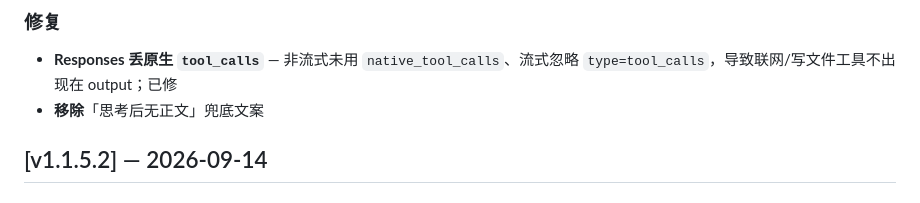
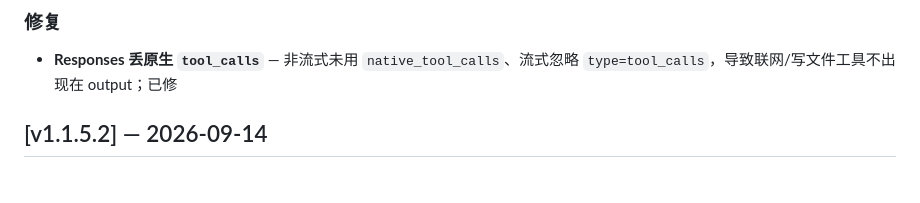
Before and after one commit to Fly143/xiaomi-mimo-desktop-api, a Markdown page: CHANGELOG.md, the part around the change. Drawn GitHub-style.

Commit message:
docs: changelog 只保留 Responses tool_calls 修复，去掉自增自删项

```diff
--- a/CHANGELOG.md
+++ b/CHANGELOG.md
@@ -6,7 +6,6 @@
 
 ### 修复
 - **Responses 丢原生 `tool_calls`** — 非流式未用 `native_tool_calls`、流式忽略 `type=tool_calls`，导致联网/写文件工具不出现在 output；已修
-- **移除**「思考后无正文」兜底文案
 
 ## [v1.1.5.2] — 2026-09-14
 
```
